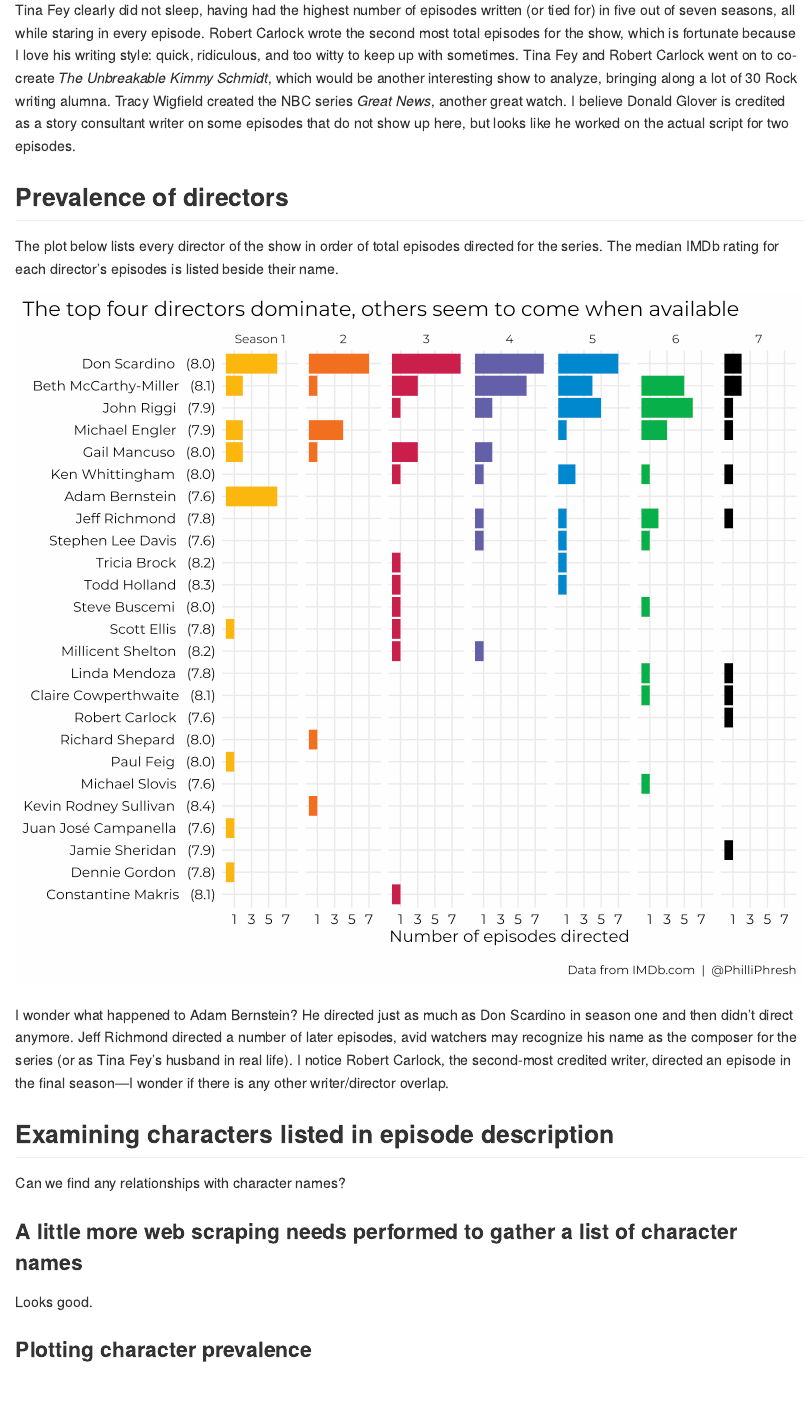
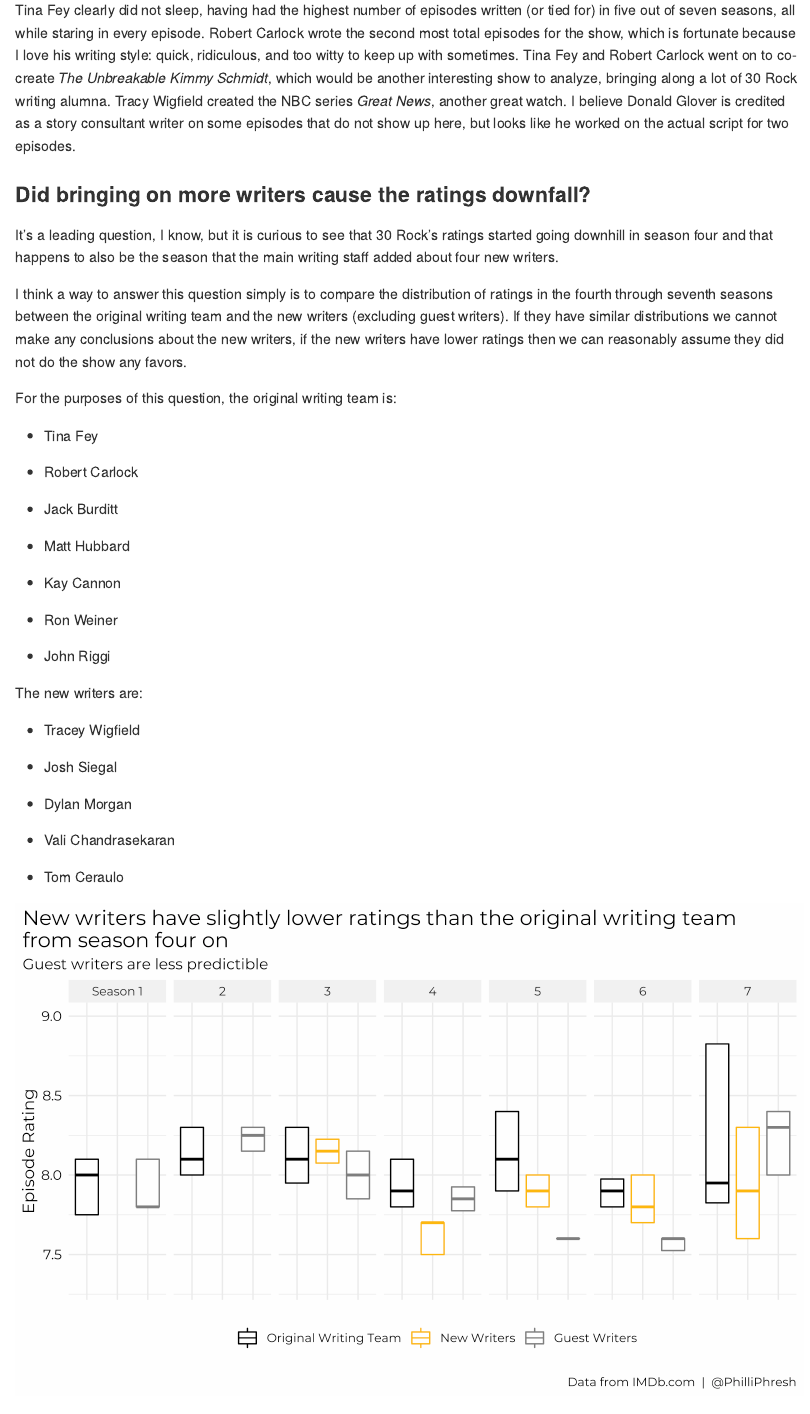
Before and after one commit to philliphresh/30-rock-2021, an R Markdown document (README.Rmd): the page in a window 1100 px wide, from 2440 px down. The pictures show the output file README.md that the author committed with the source, drawn offline in the style of GitHub.

Commit message:
Adding plot comparing different writing teams.

````diff
--- a/README.Rmd
+++ b/README.Rmd
@@ -143,3 +145,63 @@
 ```
 
 Tina Fey clearly did not sleep, having had the highest number of episodes written (or tied for) in five out of seven seasons, all while staring in every episode. Robert Carlock wrote the second most total episodes for the show, which is fortunate because I love his writing style: quick, ridiculous, and too witty to keep up with sometimes. Tina Fey and Robert Carlock went on to co-create *The Unbreakable Kimmy Schmidt*, which would be another interesting show to analyze, bringing along a lot of 30 Rock writing alumna. Tracy Wigfield created the NBC series *Great News*, another great watch. I believe Donald Glover is credited as a story consultant writer on some episodes that do not show up here, but looks like he worked on the actual script for two episodes.
+
+### Did bringing on more writers cause the ratings downfall?
+
+It's a leading question, I know, but it is curious to see that 30 Rock's ratings started going downhill in season four and that happens to also be the season that the main writing staff added about four new writers.
+
+I think a way to answer this question simply is to compare the distribution of ratings in the fourth through seventh seasons between the original writing team and the new writers (excluding guest writers). If they have similar distributions we cannot make any conclusions about the new writers, if the new writers have lower ratings then we can reasonably assume they did not do the show any favors.
+
+For the purposes of this question, the original writing team is:
+
+-   Tina Fey
+
+-   Robert Carlock
+
+-   Jack Burditt
+
+-   Matt Hubbard
+
+-   Kay Cannon
+
+-   Ron Weiner
+
+-   John Riggi
+
+The new writers are:
+
+-   Tracey Wigfield
+
+-   Josh Siegal
+
+-   Dylan Morgan
+
+-   Vali Chandrasekaran
+
+-   Tom Ceraulo
+
+```{r, echo=FALSE, warning=FALSE, message=FALSE, fig.width=8, dpi=600}
+rock %>%
+  separate(writers, paste0("writer_", 1:4), sep = "\\_\\_") %>%
+  pivot_longer(writer_1:writer_4, names_to = NULL, values_to = "writer") %>%
+  filter(!is.na(writer)) %>%
+  mutate(writing_team = case_when(writer %in% c("Tina Fey",
+                                                "Robert Carlock",
+                                                "Jack Burditt",
+                                                "Matt Hubbard",
+                                                "Kay Cannon",
+                                                "Ron Weiner",
+                                                "John Riggi") ~ "Original Writing Team",
+                                  writer %in% c("Josh Siegal",
+                                                "Dylan Morgan",
+                                                "Vali Chandrasekaran",
+                                                "Tracey Wigfield",
+                                                "Tom Ceraulo") ~ "New Writers",
+                                  TRUE ~ "Guest Writers")) %>%
+  mutate(writing_team = fct_relevel(writing_team, "Original Writing Team", "New Writers", "Guest Writers")) %>%
+  mutate(color = case_when(writing_team == "Original Writing Team" ~ "black",
+                           writing_team == "New Writers" ~ "#FCB711",
+                           writing_team == "Guest Writers" ~ "grey50")) %>%
+  mutate(season_labels = if_else(season == 1, "Season 1", season %>% as.character)) %>%
+
+  ggplot(aes(writing_team, rating)) +
@@ -145,0 +214 @@
+                       labels = c("Original Writing Team", "New Writers", "Guest Writers")) +
@@ -146,3 +220,8 @@
+  labs(title = "New writers have slightly lower ratings than the original writing team\nfrom season four on",
+       subtitle = "Guest writers are less predictible",
+       y = "Episode Rating",
+       caption = "\nData from IMDb.com  |  @PhilliPhresh")
+```
 
 ## Prevalence of directors
 
````
Also changed, not shown: README.md, README_files/figure-gfm/unnamed-chunk-3-1.png, README_files/figure-gfm/unnamed-chunk-4-1.png, README_files/figure-gfm/unnamed-chunk-5-1.png, README_files/figure-gfm/unnamed-chunk-6-1.png (added), README_files/figure-gfm/unnamed-chunk-8-1.png (added), README.Rmd (28 more changed lines).
